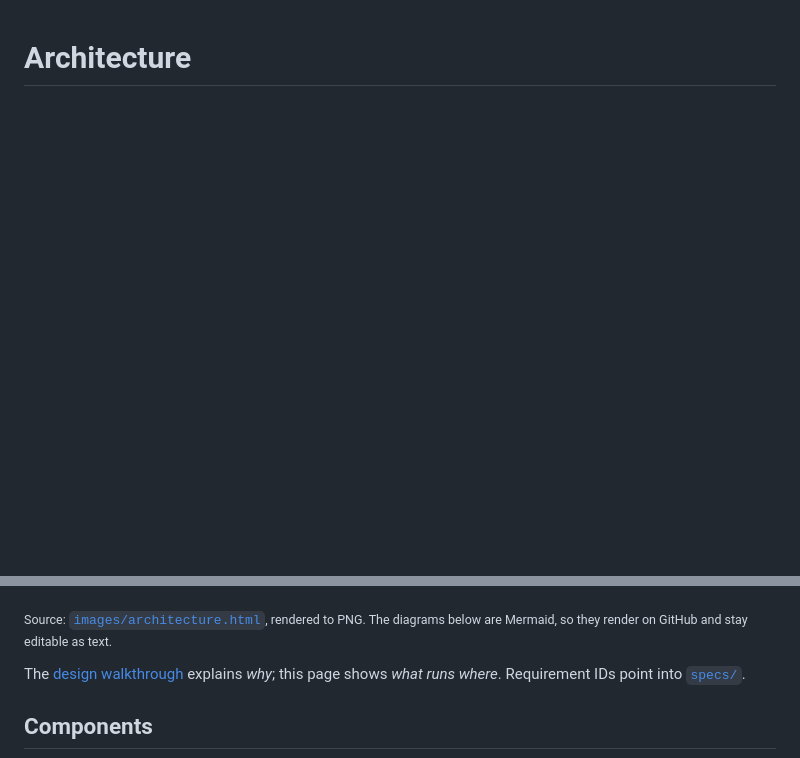
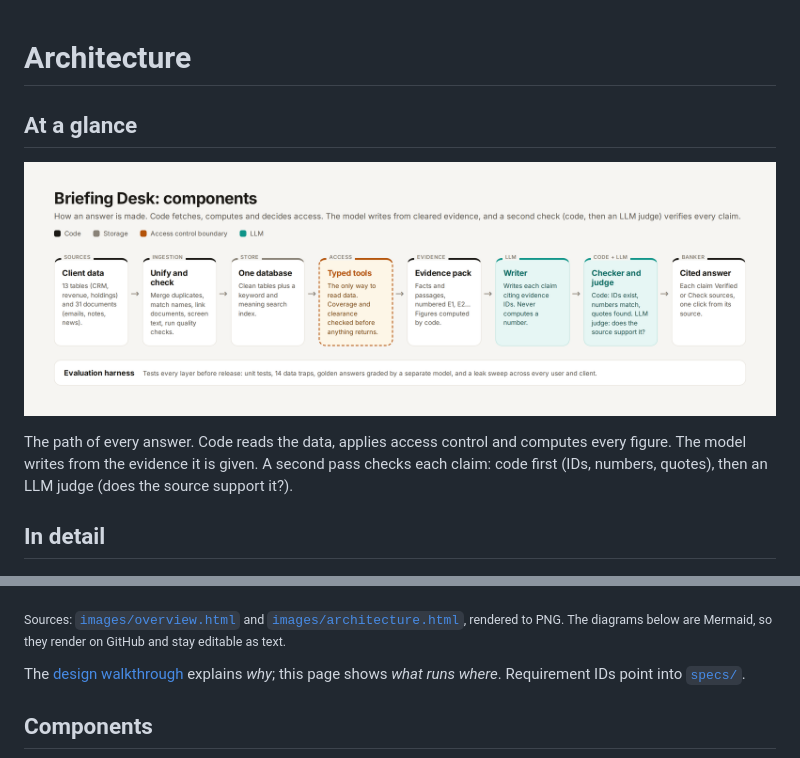
Before and after one commit to Pranay0205/rag_prototype, a Markdown page: docs/ARCHITECTURE.md, 2 parts joined by grey strips. GitHub-like rendering; pictures changed too: docs/images/overview.png (added); blank space fills up the shorter version.

Commit message:
Architecture: a high-level component diagram first
Eight boxes, the path of every answer: client data, unify and check, one
database, typed tools (access boundary), evidence pack, LLM writer, checker
and LLM judge, cited answer; the evaluation harness underneath. The detailed
diagram follows, with its numbers refreshed (14/14 traps, 89% recall).

Co-Authored-By: Claude Opus 5.5 <noreply@anthropic.com>

```diff
--- a/docs/ARCHITECTURE.md
+++ b/docs/ARCHITECTURE.md
@@ -1,9 +1,19 @@
 # Architecture
+
+## At a glance
+
+![Briefing Desk components: from client data to a cited answer](images/overview.png)
+
+The path of every answer. Code reads the data, applies access control and computes every figure. The
+model writes from the evidence it is given. A second pass checks each claim: code first (IDs, numbers,
+quotes), then an LLM judge (does the source support it?).
+
+## In detail
 
 ![Briefing Desk architecture](images/architecture.png)
 
-<sub>Source: [`images/architecture.html`](images/architecture.html), rendered to PNG. The diagrams below are
-Mermaid, so they render on GitHub and stay editable as text.</sub>
+<sub>Sources: [`images/overview.html`](images/overview.html) and [`images/architecture.html`](images/architecture.html),
+rendered to PNG. The diagrams below are Mermaid, so they render on GitHub and stay editable as text.</sub>
 
 The [design walkthrough](DESIGN.md) explains *why*; this page shows *what runs where*. Requirement
 IDs point into [`specs/`](../specs/00-overview.md).
```
Also changed, not shown: docs/images/architecture.png, 2 other files.
